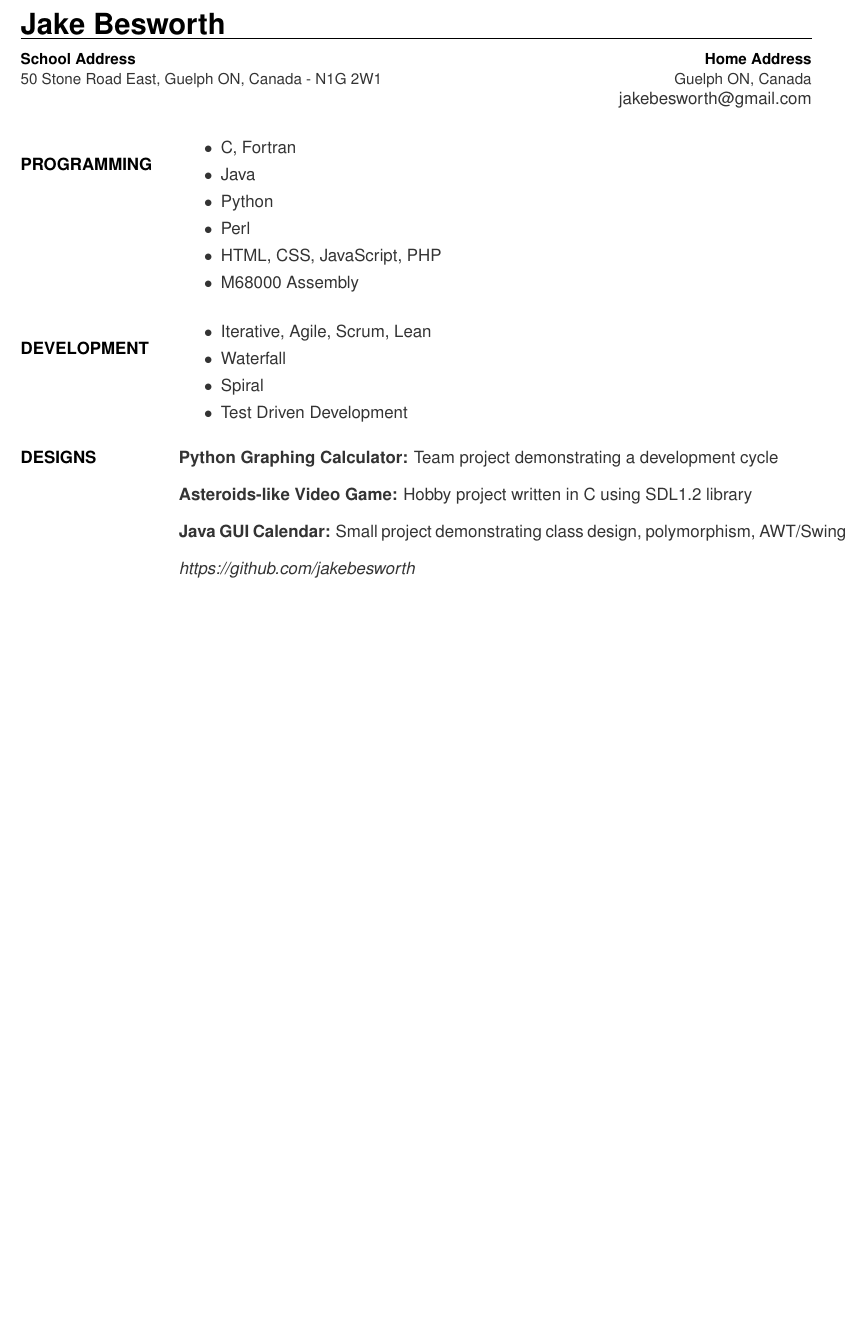
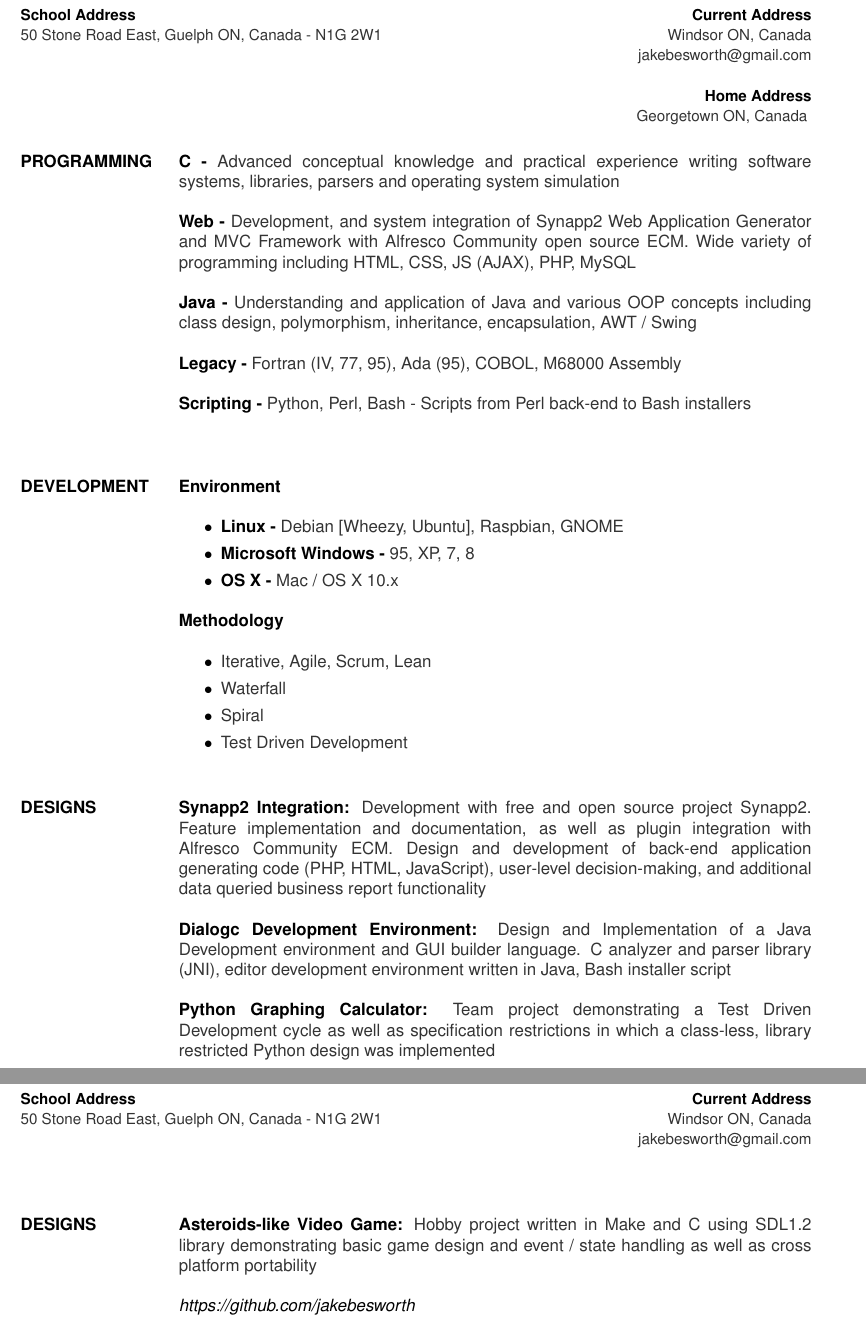
Before and after one commit to jakebesworth/Resume, a LaTeX CV (JakeBesworth_Resume_2015.tex): part of the page before the commit and two parts of pages 1 and 2 of 2 after it, the two joined at a grey line, cut at the place of the change, the shorter picture padded with empty space. The pictures show the PDF file JakeBesworth_Resume_2015.pdf that the author committed with the source.

Commit message:
Updated to 2015 Resume

```diff
--- a/JakeBesworth_Resume_2015.tex
+++ b/JakeBesworth_Resume_2015.tex
@@ -15,34 +20,71 @@
 
 \section{}
 \parshape 1 -\sectionwidth \resumewidth
-{\small{\textbf{School Address \hfill Home Address}}\\}
-{\color{darkgrey}\small {50 Stone Road East, Guelph ON, Canada -  N1G 2W1} \hfill {Guelph ON, Canada}\\}
-{\color{darkgrey} \hfill {jakebesworth@gmail.com\\}}
+{
+	\small{\textbf{School Address \hfill Current Address}}\\}
+	{\color{darkgrey}\small {50 Stone Road East, Guelph ON, Canada -  N1G 2W1} \hfill {Windsor ON, Canada}\\}
+	{\color{darkgrey}\small{} \hfill {jakebesworth@gmail.com\\\\}}
+	{\small{\textbf{\hfill Home Address}}\\}
+	{\color{darkgrey}\hfill \small{Georgetown ON, Canada}
+}
+
 
 \section{PROGRAMMING}
-\begin{itemize}
-{\color{darkgrey}\item C, Fortran
-\item Java
-\item Python
-\item Perl
-\item HTML, CSS, JavaScript, PHP
-\item M68000 Assembly\\}
-\end{itemize}
+{
+	\textbf{C - }{\color{darkgrey}Advanced conceptual knowledge and practical experience writing software systems, libraries, parsers and operating system simulation}
+
+	\textbf{Web - }{\color{darkgrey}Development, and system integration of Synapp2 Web Application Generator and MVC Framework with Alfresco Community open source ECM. Wide variety of programming including HTML, CSS, JS (AJAX), PHP, MySQL}
+
+	\textbf{Java - }{\color{darkgrey}Understanding and application of Java and various OOP concepts including class design, polymorphism, inheritance, encapsulation, AWT / Swing}
+
+	\textbf{Legacy - }{\color{darkgrey}Fortran (IV, 77, 95), Ada (95), COBOL, M68000 Assembly}
+
+	\textbf{Scripting - }{\color{darkgrey}Python, Perl, Bash - Scripts from Perl back-end to Bash installers\\[10pt]}
+
+}
 
 \section{DEVELOPMENT}
+{
+	\textbf{Environment}\\
 \begin{itemize}
-{\color{darkgrey}\item Iterative, Agile, Scrum, Lean
-\item Waterfall
-\item Spiral
-\item Test Driven Development}
+	\item \textbf{Linux - }{\color{darkgrey}Debian [Wheezy, Ubuntu], Raspbian, GNOME}
+	\item \textbf{Microsoft Windows - }{\color{darkgrey}95, XP, 7, 8}
+	\item \textbf{OS X - }{\color{darkgrey}Mac / OS X 10.x}
 \end{itemize}
+	\textbf{Methodology}\\
+\begin{itemize}
+	\item {\color{darkgrey}Iterative, Agile, Scrum, Lean}
+	\item {\color{darkgrey}Waterfall}
+	\item {\color{darkgrey}Spiral}
+	\item {\color{darkgrey}Test Driven Development}\\
+\end{itemize}
+}
 
 \section{DESIGNS}
-{\color{darkgrey}\textbf{Python Graphing Calculator:} Team project demonstrating a development cycle\\ [10pt]
-\textbf{Asteroids-like Video Game:} Hobby project written in C using SDL1.2 library\\ [10pt]
-\textbf{Java GUI Calendar:} Small project demonstrating class design, polymorphism, AWT/Swing\\ [10pt]
-\textit{https://github.com/jakebesworth\\}}
+{
+	\textbf{Synapp2 Integration: }{\color{darkgrey}Development with free and open source project Synapp2. Feature implementation and documentation, as well as plugin integration with Alfresco Community ECM. Design and development of back-end application generating code (PHP, HTML, JavaScript), user-level decision-making, and additional data queried business report functionality}
+
+	\textbf{Dialogc Development Environment: }{\color{darkgrey}Design and Implementation of a Java Development environment and GUI builder language. C analyzer and parser library (JNI), editor development environment written in Java, Bash installer script}
+
+	\textbf{Python Graphing Calculator: }{\color{darkgrey}Team project demonstrating a Test Driven Development cycle as well as specification restrictions in which a class-less, library restricted Python design was implemented}
+}
+\end{resume}
+\clearpage
+
+\name{\LARGE{Jake Besworth}}
+\begin{resume}
+\section{}
+\parshape 1 -\sectionwidth \resumewidth
+{
+	\small{\textbf{School Address \hfill Current Address}}\\}
+	{\color{darkgrey}\small {50 Stone Road East, Guelph ON, Canada -  N1G 2W1} \hfill {Windsor ON, Canada}\\}
+	{\color{darkgrey}\small{} \hfill {jakebesworth@gmail.com\\\\}
+}
+\section{DESIGNS}
+{
+	\textbf{Asteroids-like Video Game: }{\color{darkgrey}Hobby project written in Make and C using SDL1.2 library demonstrating basic game design and event / state handling as well as cross platform portability}
+
+	\textit{https://github.com/jakebesworth\\}
+}
 
 \section{EDUCATION}
-{\color{darkgrey}
-\textit{University of Guelph} \hfill Expected to Graduate 2018\\
```
Also changed, not shown: JakeBesworth_Resume_2015.pdf, JakeBesworth_Resume_2015.tex (45 more changed lines), 2 other files.
